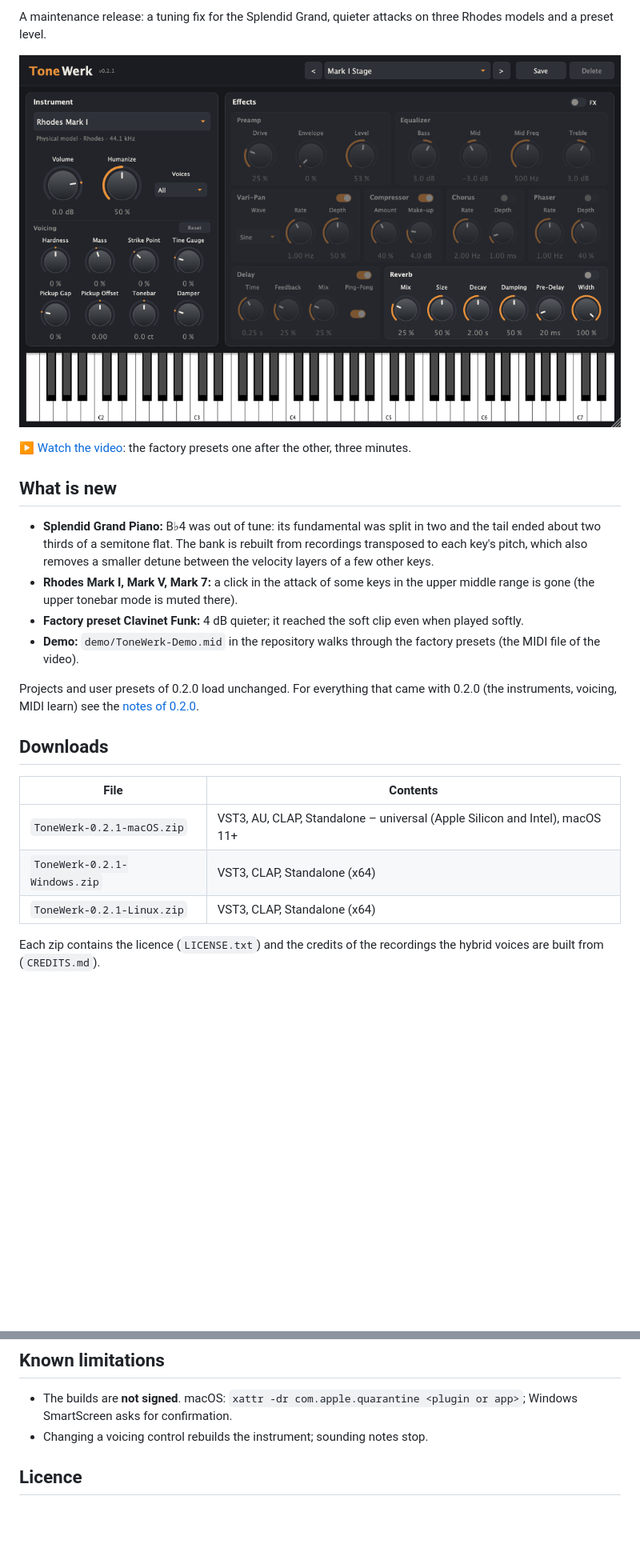
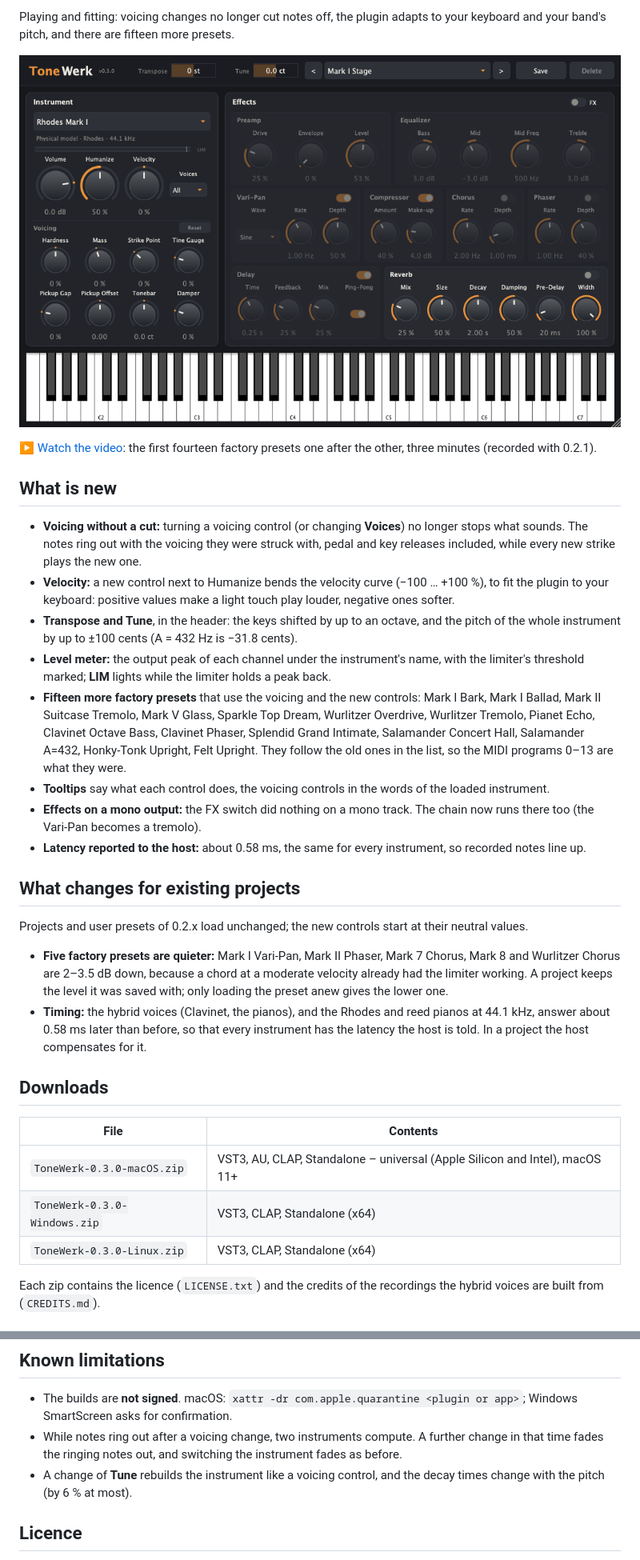
Before and after one commit to Michi71/ToneWerk, a Markdown page: packaging/RELEASE_NOTES.md, 2 parts joined by grey strips. Shown at 80% size. GitHub-like rendering; pictures changed too: docs/images/tonewerk.png; blank space fills up the shorter version.

Commit message:
Release 0.3.0: version, release notes, screenshot
Co-Authored-By: Claude Fable 5.2 <noreply@anthropic.com>

```diff
--- a/packaging/RELEASE_NOTES.md
+++ b/packaging/RELEASE_NOTES.md
@@ -1,29 +1,45 @@
-A maintenance release: a tuning fix for the Splendid Grand, quieter attacks on three Rhodes models and a preset level.
+Playing and fitting: voicing changes no longer cut notes off, the plugin adapts to your keyboard and your band's pitch, and there are fifteen more presets.
 
-![ToneWerk](https://github.com/Michi71/ToneWerk/raw/v0.2.1/docs/images/tonewerk.png)
+![ToneWerk](https://github.com/Michi71/ToneWerk/raw/v0.3.0/docs/images/tonewerk.png)
 
-▶ [Watch the video](https://youtu.be/U0xUk3iMI5s): the factory presets one after the other, three minutes.
+▶ [Watch the video](https://youtu.be/U0xUk3iMI5s): the first fourteen factory presets one after the other, three minutes (recorded with 0.2.1).
 
 ## What is new
 
-- **Splendid Grand Piano:** B♭4 was out of tune: its fundamental was split in two and the tail ended about two thirds of a
-  semitone flat. The bank is rebuilt from recordings transposed to each key's pitch, which also removes a smaller detune
-  between the velocity layers of a few other keys.
-- **Rhodes Mark I, Mark V, Mark 7:** a click in the attack of some keys in the upper middle range is gone (the upper tonebar
-  mode is muted there).
-- **Factory preset Clavinet Funk:** 4 dB quieter; it reached the soft clip even when played softly.
-- **Demo:** `demo/ToneWerk-Demo.mid` in the repository walks through the factory presets (the MIDI file of the video).
+- **Voicing without a cut:** turning a voicing control (or changing **Voices**) no longer stops what sounds. The notes ring
+  out with the voicing they were struck with, pedal and key releases included, while every new strike plays the new one.
+- **Velocity:** a new control next to Humanize bends the velocity curve (−100 … +100 %), to fit the plugin to your keyboard:
+  positive values make a light touch play louder, negative ones softer.
+- **Transpose and Tune**, in the header: the keys shifted by up to an octave, and the pitch of the whole instrument by up to
+  ±100 cents (A = 432 Hz is −31.8 cents).
+- **Level meter:** the output peak of each channel under the instrument's name, with the limiter's threshold marked;
+  **LIM** lights while the limiter holds a peak back.
+- **Fifteen more factory presets** that use the voicing and the new controls: Mark I Bark, Mark I Ballad, Mark II Suitcase
+  Tremolo, Mark V Glass, Sparkle Top Dream, Wurlitzer Overdrive, Wurlitzer Tremolo, Pianet Echo, Clavinet Octave Bass,
+  Clavinet Phaser, Splendid Grand Intimate, Salamander Concert Hall, Salamander A=432, Honky-Tonk Upright, Felt Upright.
+  They follow the old ones in the list, so the MIDI programs 0–13 are what they were.
+- **Tooltips** say what each control does, the voicing controls in the words of the loaded instrument.
+- **Effects on a mono output:** the FX switch did nothing on a mono track. The chain now runs there too (the Vari-Pan
+  becomes a tremolo).
+- **Latency reported to the host:** about 0.58 ms, the same for every instrument, so recorded notes line up.
 
-Projects and user presets of 0.2.0 load unchanged. For everything that came with 0.2.0 (the instruments, voicing, MIDI
-learn) see the [notes of 0.2.0](https://github.com/Michi71/ToneWerk/releases/tag/v0.2.0).
+## What changes for existing projects
+
+Projects and user presets of 0.2.x load unchanged; the new controls start at their neutral values.
+
+- **Five factory presets are quieter:** Mark I Vari-Pan, Mark II Phaser, Mark 7 Chorus, Mark 8 and Wurlitzer Chorus are
+  2–3.5 dB down, because a chord at a moderate velocity already had the limiter working. A project keeps the level it was
+  saved with; only loading the preset anew gives the lower one.
+- **Timing:** the hybrid voices (Clavinet, the pianos), and the Rhodes and reed pianos at 44.1 kHz, answer about 0.58 ms
+  later than before, so that every instrument has the latency the host is told. In a project the host compensates for it.
 
 ## Downloads
 
 | File | Contents |
 |---|---|
-| `ToneWerk-0.2.1-macOS.zip` | VST3, AU, CLAP, Standalone – universal (Apple Silicon and Intel), macOS 11+ |
-| `ToneWerk-0.2.1-Windows.zip` | VST3, CLAP, Standalone (x64) |
-| `ToneWerk-0.2.1-Linux.zip` | VST3, CLAP, Standalone (x64) |
+| `ToneWerk-0.3.0-macOS.zip` | VST3, AU, CLAP, Standalone – universal (Apple Silicon and Intel), macOS 11+ |
+| `ToneWerk-0.3.0-Windows.zip` | VST3, CLAP, Standalone (x64) |
+| `ToneWerk-0.3.0-Linux.zip` | VST3, CLAP, Standalone (x64) |
 
 Each zip contains the licence (`LICENSE.txt`) and the credits of the recordings the hybrid voices are built from
 (`CREDITS.md`).
@@ -37,7 +53,10 @@ Copy the plugin formats to the usual folders: macOS `~/Library/Audio/Plug-Ins/VS
 
 - The builds are **not signed**. macOS: `xattr -dr com.apple.quarantine <plugin or app>`; Windows SmartScreen asks for
   confirmation.
-- Changing a voicing control rebuilds the instrument; sounding notes stop.
+- While notes ring out after a voicing change, two instruments compute. A further change in that time fades the ringing
+  notes out, and switching the instrument fades as before.
+- A change of **Tune** rebuilds the instrument like a voicing control, and the decay times change with the pitch (by 6 %
+  at most).
 
 ## Licence
 
```
Also changed, not shown: README.md (+1 -1 lines), 1 other file.
